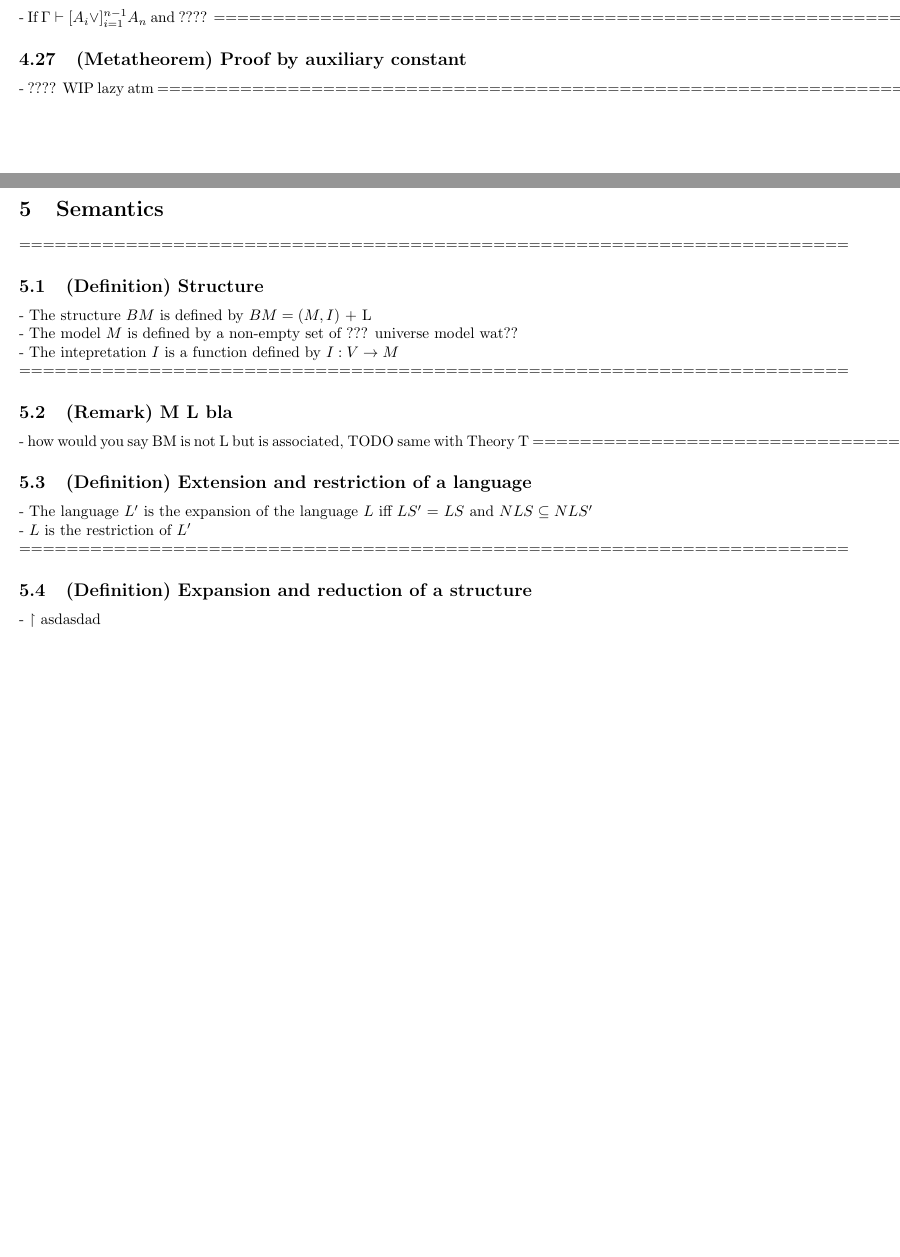
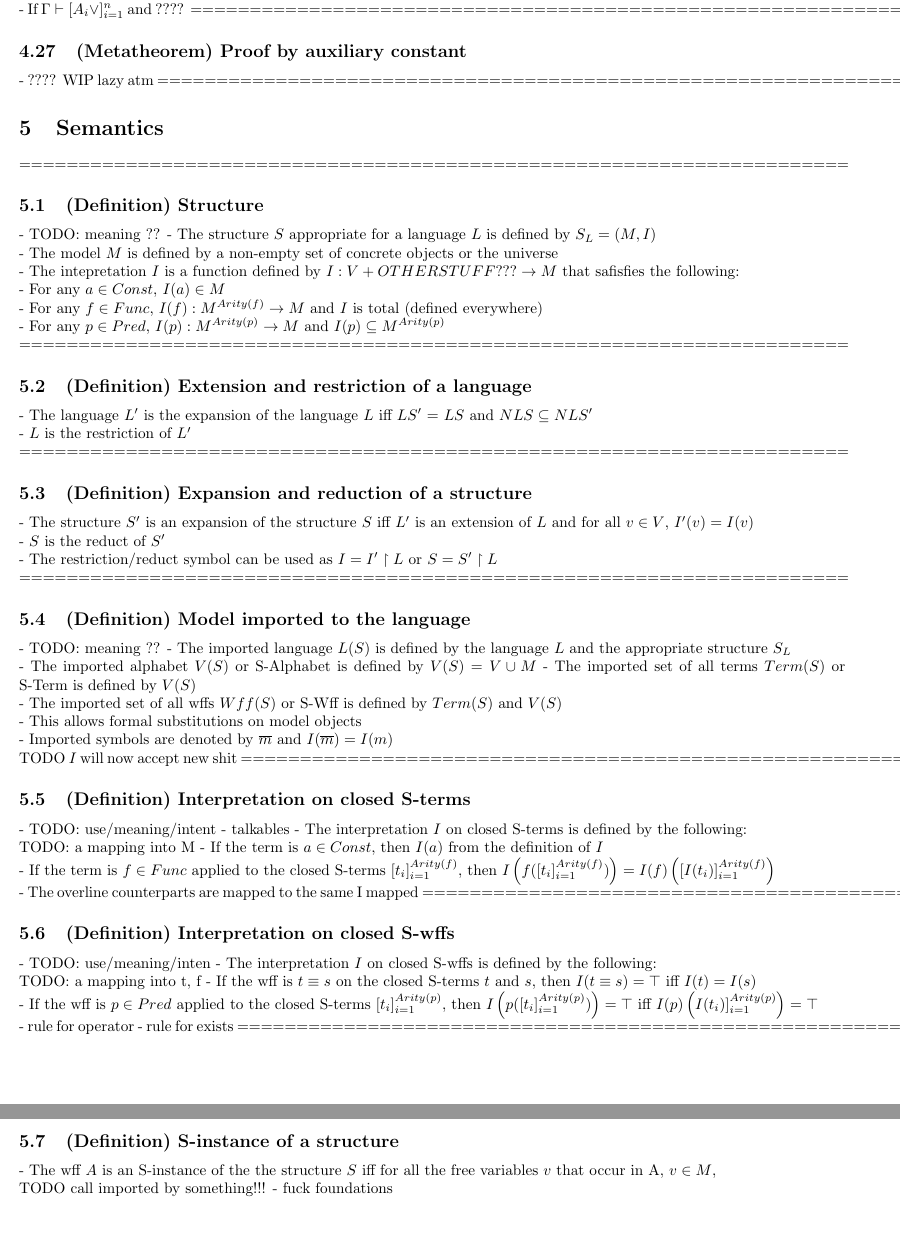
Before and after one commit to anniken06/workdump, a LaTeX document (MathMaster/notes.tex): two parts of pages 10 and 11 of 11 before the commit and two parts of pages 11 and 12 of 12 after it, joined at a grey line, cut at the place of the change. Compiled offline with pdfLaTeX.

Commit message:
structure def

```diff
--- a/MathMaster/notes.tex
+++ b/MathMaster/notes.tex
@@ -490,7 +499,7 @@
 	- If $A \equiv B$, then $C[A] \equiv C[B]$ or maybe $C \equiv C'$ ?? \\
 	======================================================================
 \subsection{(Metatheorem) Proof by cases}
-	- If $\Gamma \vdash [A_i \lor]_{i=1}^{n-1} A_n$ and ????
+	- If $\Gamma \vdash [A_i \lor]_{i=1}^{n}$ and ????
 	======================================================================
 \subsection{(Metatheorem) Proof by auxiliary constant}
 	- ???? WIP lazy atm
@@ -499,21 +508,55 @@
 \section{Semantics}
 	======================================================================
 \subsection{(Definition) Structure}
-	- The structure $BM$ is defined by $BM = (M, I)$ + L \\
-	- The model $M$ is defined by a non-empty set of ??? universe model wat?? \\
-	- The intepretation $I$ is a function defined by $I: V \rightarrow M$ \\
-	======================================================================
-\subsection{(Remark) M L bla}
-	- how would you say BM is not L but is associated, TODO same with Theory T
+	- TODO: meaning ??
+	- The structure $S$ appropriate for a language $L$ is defined by $S_L = (M, I)$ \\
+	- The model $M$ is defined by a non-empty set of concrete objects or the universe \\
+	- The intepretation $I$ is a function defined by $I: V + OTHER STUFF??? \rightarrow M$ that safisfies the following: \\
+		- For any $a \in Const$, $I(a) \in M$ \\
+		- For any $f \in Func$, $I(f): M^{Arity(f)} \rightarrow M$ and $I$ is total (defined everywhere) \\
+		- For any $p \in Pred$, $I(p): M^{Arity(p)} \rightarrow M$ and $I(p) \subseteq M^{Arity(p)}$ \\
 	======================================================================
 \subsection{(Definition) Extension and restriction of a language}
 	- The language $L'$ is the expansion of the language $L$ iff $LS'$ = $LS$ and $NLS \subseteq NLS'$ \\
 	- $L$ is the restriction of $L'$ \\
 	======================================================================
 \subsection{(Definition) Expansion and reduction of a structure}
-	- $\upharpoonright$ asdasdad
+	- The structure $S'$ is an expansion of the structure $S$ iff $L'$ is an extension of $L$ and for all $v \in V$, $I'(v) = I(v)$ \\
+	- $S$ is the reduct of $S'$ \\
+	- The restriction/reduct symbol can be used as $I = I' \upharpoonright L$ or $S = S' \upharpoonright L$ \\
+	======================================================================
+\subsection{(Definition) Model imported to the language}
+	- TODO: meaning ??
+	- The imported language $L(S)$ is defined by the language $L$ and the appropriate structure $S_L$ \\
+	- The imported alphabet $V(S)$ or S-Alphabet is defined by $V(S) = V \cup M$
+	- The imported set of all terms $Term(S)$ or S-Term is defined by $V(S)$ \\
+	- The imported set of all wffs $Wff(S)$ or S-Wff is defined by $Term(S)$ and $V(S)$ \\
+	- This allows formal substitutions on model objects \\
+	- Imported symbols are denoted by $\overline m$ and $I(\overline m) = I(m)$ \\ TODO $I$ will now accept new shit
+	======================================================================
+\subsection{(Definition) Interpretation on closed S-terms}
+	- TODO: use/meaning/intent - talkables
+	- The interpretation $I$ on closed S-terms is defined by the following: \\ TODO: a mapping into M
+		- If the term is $a \in Const$, then $I(a)$ from the definition of $I$ \\
+		- If the term is $f \in Func$ applied to the closed S-terms $[t_i]_{i=1}^{Arity(f)}$, then $I\left(f([t_i]_{i=1}^{Arity(f)})\right) = I(f)\left([I(t_i)]_{i=1}^{Arity(f)}\right)$ \\
+		- The overline counterparts are mapped to the same I mapped
+	======================================================================
+\subsection{(Definition) Interpretation on closed S-wffs}
+	- TODO: use/meaning/inten
+	- The interpretation $I$ on closed S-wffs is defined by the following: \\ TODO: a mapping into {t, f}
+		- If the wff is $t \equiv s$ on the closed S-terms $t$ and $s$, then $I(t \equiv s) = \top$ iff $I(t) = I(s)$ \\
+		- If the wff is $p \in Pred$ applied to the closed S-terms $[t_i]_{i=1}^{Arity(p)}$, then $I\left(p([t_i]_{i=1}^{Arity(p)})\right) = \top$ iff $I(p)\left(I(t_i)]_{i=1}^{Arity(p)}\right) = \top$ \\
+		- rule for operator
+		- rule for exists
+	======================================================================
+\subsection{(Definition) S-instance of a structure}
+	- The wff $A$ is an S-instance of the the structure $S$ iff for all the free variables $v$ that occur in A, $v \in M$, \\ TODO call imported by something!!!
+	- fuck foundations
+\begin{comment}
+\subsection{() }
+	-
+	======================================================================
 
-\begin{comment}
 Hotkeys:
 Ctrl+R
 Ctrl+K, Ctrl+1
@@ -522,6 +565,7 @@ Ctrl+Shift+[
 Ctrl+Shift+[
 
 TODO:
+- TODO REREAD STUFF AFTER DEFINITIONS ARE DONE, SKIPPED A LOT
 - fix hypothesis referencing - WITH Hypothesis (SOMETHING)
 - fix \vdash \vDash writing metaproofs - consistency
 - use cantor product + sequences instead kleene star
```
Also changed, not shown: MathMaster/notes.pdf, MathMaster/notes.tex (13 more changed lines), 5 other files.
